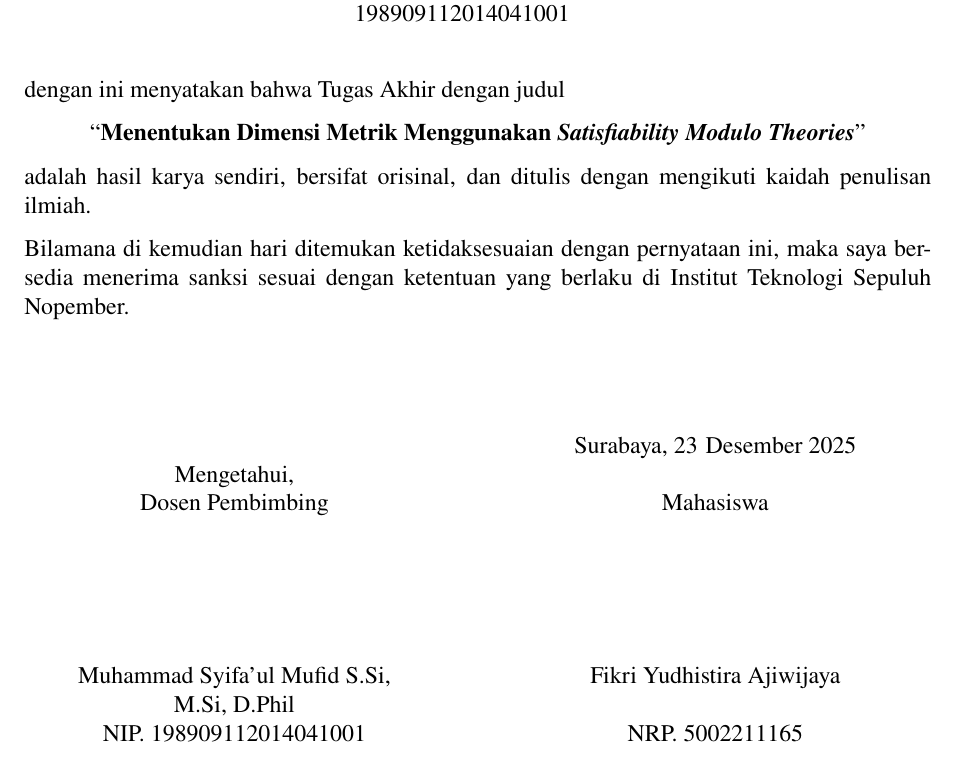
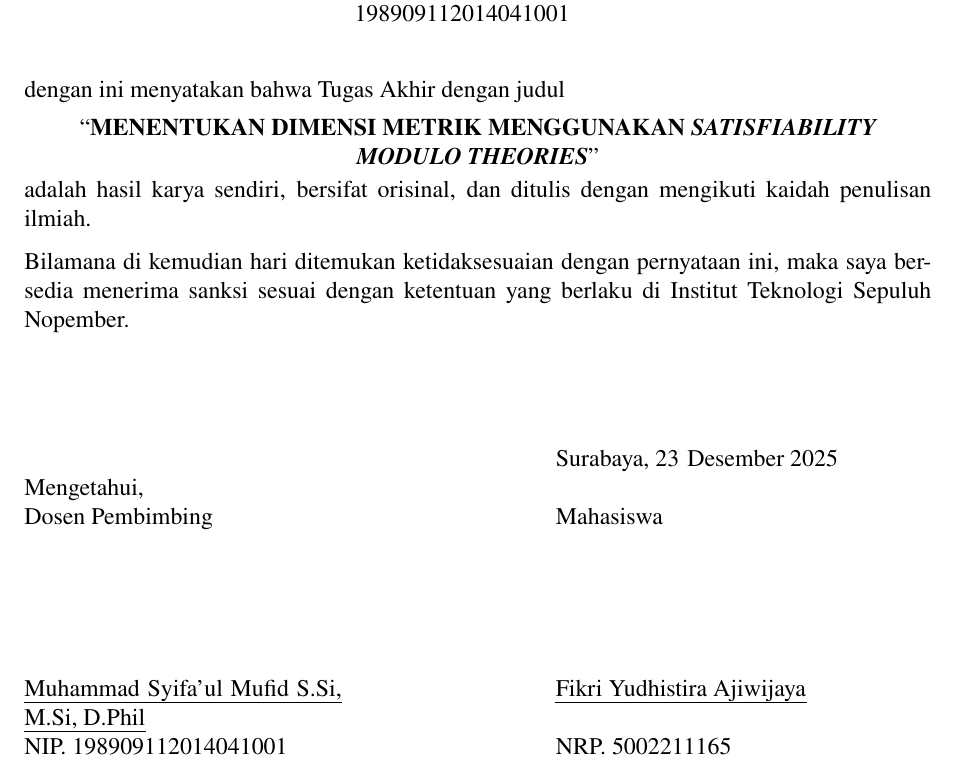
Before and after one commit to wijayarakhmat98/tugas-akhir, a LaTeX thesis (book.tex, which reads originality-statement.tex): part of page 5 of 58, cut so that both start at the same text. Compiled offline with pdfLaTeX.

Commit message:
Fix Pernyataan Orisinalitas

```diff
--- a/book.tex
+++ b/book.tex
@@ -64,6 +64,7 @@
 	wallpaper,
 	subcaption,
 	xcolor,
+	ulem,
 	tikz,
 	% pdflscape,
 	lscape,
--- a/originality-statement.tex
+++ b/originality-statement.tex
@@ -30,33 +33,29 @@
 
 \vspace{4em}
 
-\begin{minipage}[t]{0.05\linewidth}
-	\strut
-\end{minipage}
 \begin{minipage}[t]{0.35\linewidth}
-	\centering
 	\strut \\
 	Mengetahui, \\
 	Dosen Pembimbing
 
 	\vspace{6em}
 
-	\supervisor \\
+	\expandafter\uline\expandafter{\supervisor} \\
 	NIP. \supervisorId
 \end{minipage}
 \hfill
+\hfill
+\hfill
+\hfill
 \begin{minipage}[t]{0.35\linewidth}
-	\centering
 	\theCity, \theDay\ \theMonth\ \theYear \\
 	\strut \\
 	Mahasiswa
 
 	\vspace{6em}
 
-	\theAuthor \\
+	\uline{\theAuthor} \\
 	\strut \\
 	NRP. \theAuthorId
 \end{minipage}
-\begin{minipage}[t]{0.05\linewidth}
-	\strut
-\end{minipage}
+\hfill
```
Also changed, not shown: endorsement-statement.tex (+5 -2 lines), originality-statement.tex (5 more changed lines).
